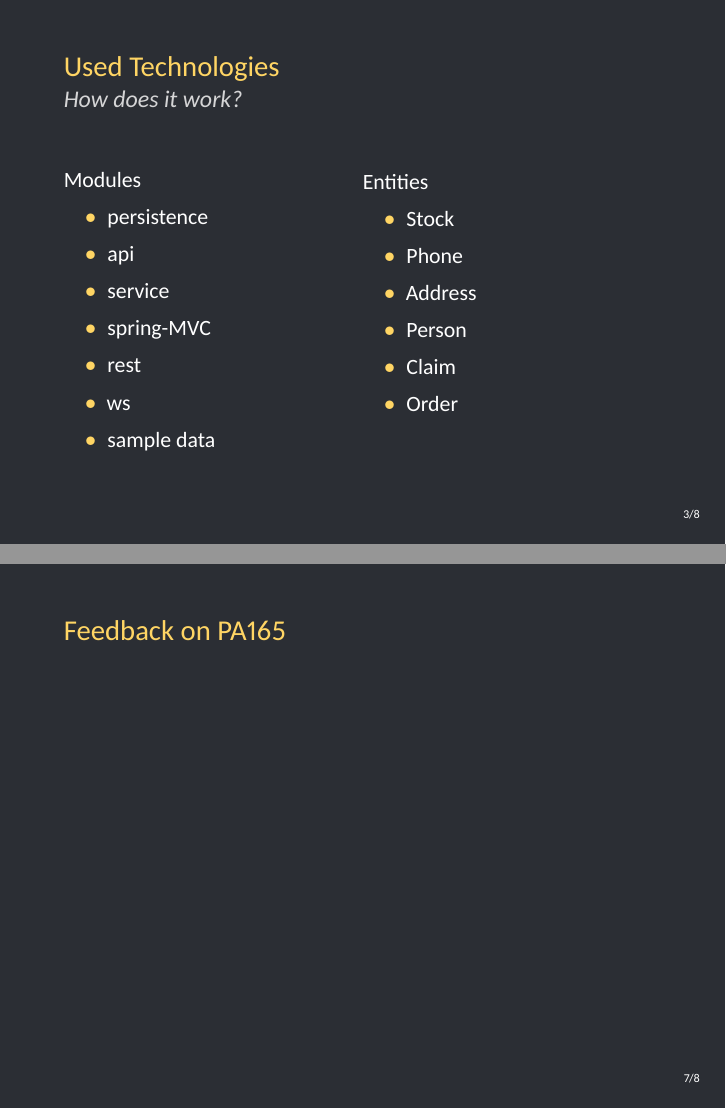
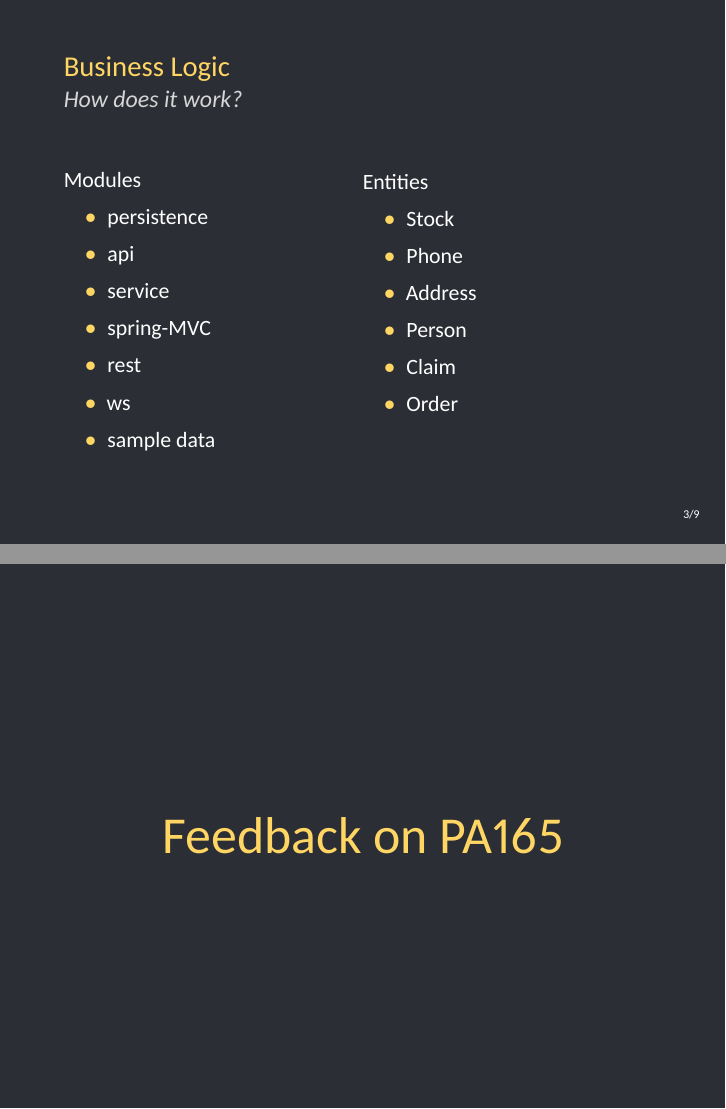
Before and after one commit to martinm1/PA165_phone_shop, LaTeX slides (presentation/fi-pdflatex.tex): pages 4 and 8 of 9 before the commit and pages 4 and 9 of 10 after it, joined at a grey line. Compiled offline with XeLaTeX.

Commit message:
presentation improved

```diff
--- a/presentation/fi-pdflatex.tex
+++ b/presentation/fi-pdflatex.tex
@@ -86,7 +86,7 @@
     \end{frame}
 
     \subsection{Business Logic}
-	\begin{frame}{Used Technologies}
+	\begin{frame}{Business Logic}
       \framesubtitle{How does it work?}%
       \begin{columns}[onlytextwidth]
       \column{.5\textwidth}
@@ -112,6 +112,16 @@
             \item[]
           \end{itemize}
       \end{columns}
+    \end{frame}
+
+        \subsection{Class Diagram}
+    \begin{frame}[plain]
+      \begin{tikzpicture}[overlay,remember picture]
+        \node[anchor=south east,xshift=+8pt,yshift=-0pt]
+          at (current page.south east) {
+            \includegraphics[width=130mm]{resources/classDiagramPhoneShop}
+          };
+      \end{tikzpicture}%
     \end{frame}
 
     \subsection{Used Technologies}
@@ -201,13 +211,25 @@
       \end{tikzpicture}%
     \end{frame}
 
-
+    \comment{
 	\subsection{Feedback on PA165}
 	\begin{frame}{Feedback on PA165}
 	%\framesubtitle{Who did what?}%
 
     \end{frame}
+}
+ \subsection{Feedback on PA165}
+    \begin{frame}[plain]
+    \fontsize{26pt}{0pt}\color{fibeamer@yellow}
+    %\Huge
+\begin{tikzpicture}[overlay, remember picture]
+\node[anchor=center] at (current page.center) {
 
+     Feedback on PA165
+  };
+\end{tikzpicture}
+\normalsize
+\end{frame}
 
  \subsection{Goodbye}
     \begin{frame}[plain]
```
Also changed, not shown: presentation/fi-pdflatex.pdf, presentation/resources/classDiagramPhoneShop.png (added), presentation/fi-pdflatex.tex (4 more changed lines), 5 other files.
